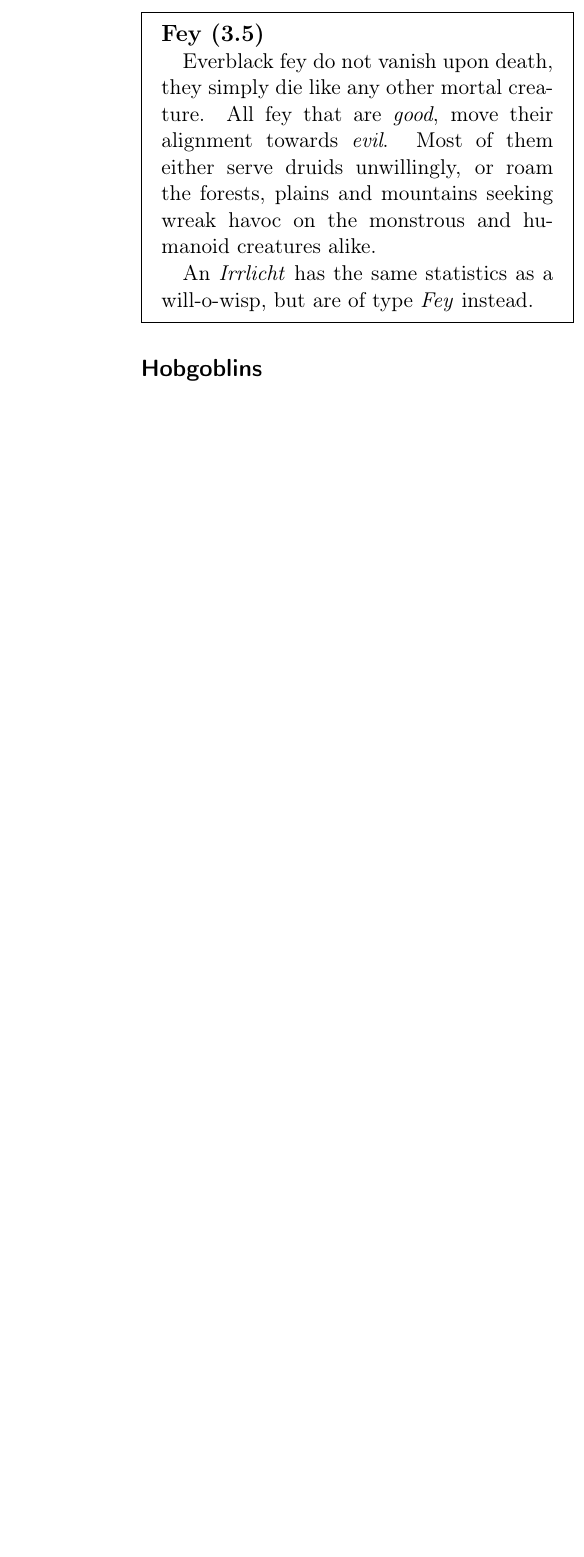
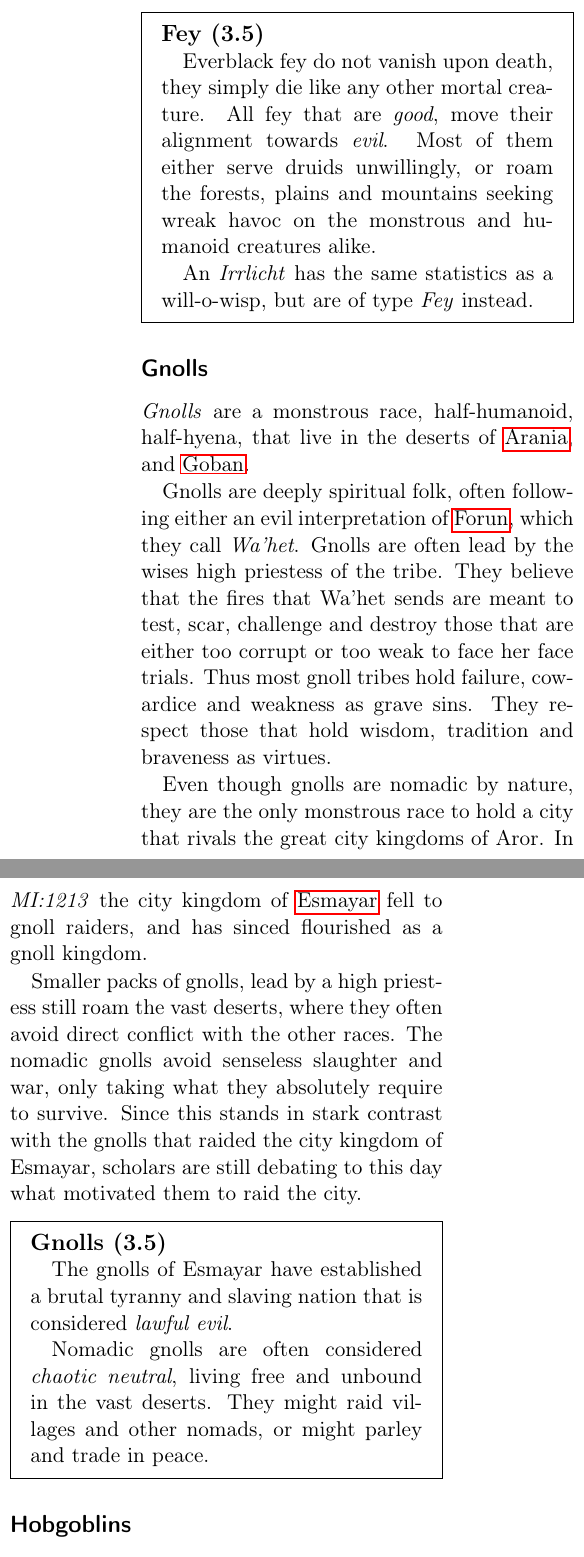
Before and after one commit to n0la/wayfaerersguide-everblack, a LaTeX book (wayfaerersguide-everblack.tex, which reads chapters/races/gnolls.tex): part of one column of page 31 of 100 before the commit and two parts of the columns of page 31 of 100 after it, the two joined at a grey line, cut so that both start at the same text, the shorter picture padded with empty space. Compiled offline with pdfLaTeX.

Commit message:
add gnolls

```diff
--- /dev/null
+++ b/chapters/races/gnolls.tex
@@ -0,0 +1,34 @@
+\subsection{Gnolls}
+\label{sec:Gnolls}
+
+\emph{Gnolls} are a monstrous race, half-humanoid, half-hyena, that live in the
+deserts of \nameref{sec:Arania}, and \nameref{sec:Goban}.
+
+Gnolls are deeply spiritual folk, often following either an evil interpretation
+of \nameref{sec:Forun}, which they call \emph{Wa'het}. Gnolls are often lead by
+the wises high priestess of the tribe. They believe that the fires that Wa'het
+sends are meant to test, scar, challenge and destroy those that are either too
+corrupt or too weak to face her face trials. Thus most gnoll tribes hold
+failure, cowardice and weakness as grave sins. They respect those that hold
+wisdom, tradition and braveness as virtues.
+
+Even though gnolls are nomadic by nature, they are the only monstrous race to
+hold a city that rivals the great city kingdoms of Aror. In \emph{MI:1213} the
+city kingdom of \nameref{sec:Esmayar} fell to gnoll raiders, and has sinced
+flourished as a gnoll kingdom.
+
+Smaller packs of gnolls, lead by a high priestess still roam the vast deserts,
+where they often avoid direct conflict with the other races. The nomadic gnolls
+avoid senseless slaughter and war, only taking what they absolutely require
+to survive. Since this stands in stark contrast with the gnolls that raided
+the city kingdom of Esmayar, scholars are still debating to this day what
+motivated them to raid the city.
+
+\begin{35e}{Gnolls}
+  The gnolls of Esmayar have established a brutal tyranny and slaving nation
+  that is considered \emph{lawful evil}.
+
+  Nomadic gnolls are often considered \emph{chaotic neutral}, living free and
+  unbound in the vast deserts. They might raid villages and other nomads, or
+  might parley and trade in peace.
+\end{35e}
```
Also changed, not shown: chapters/races.tex (+1 -0 lines), chapters/races/monstrous.tex (+0 -8 lines).
